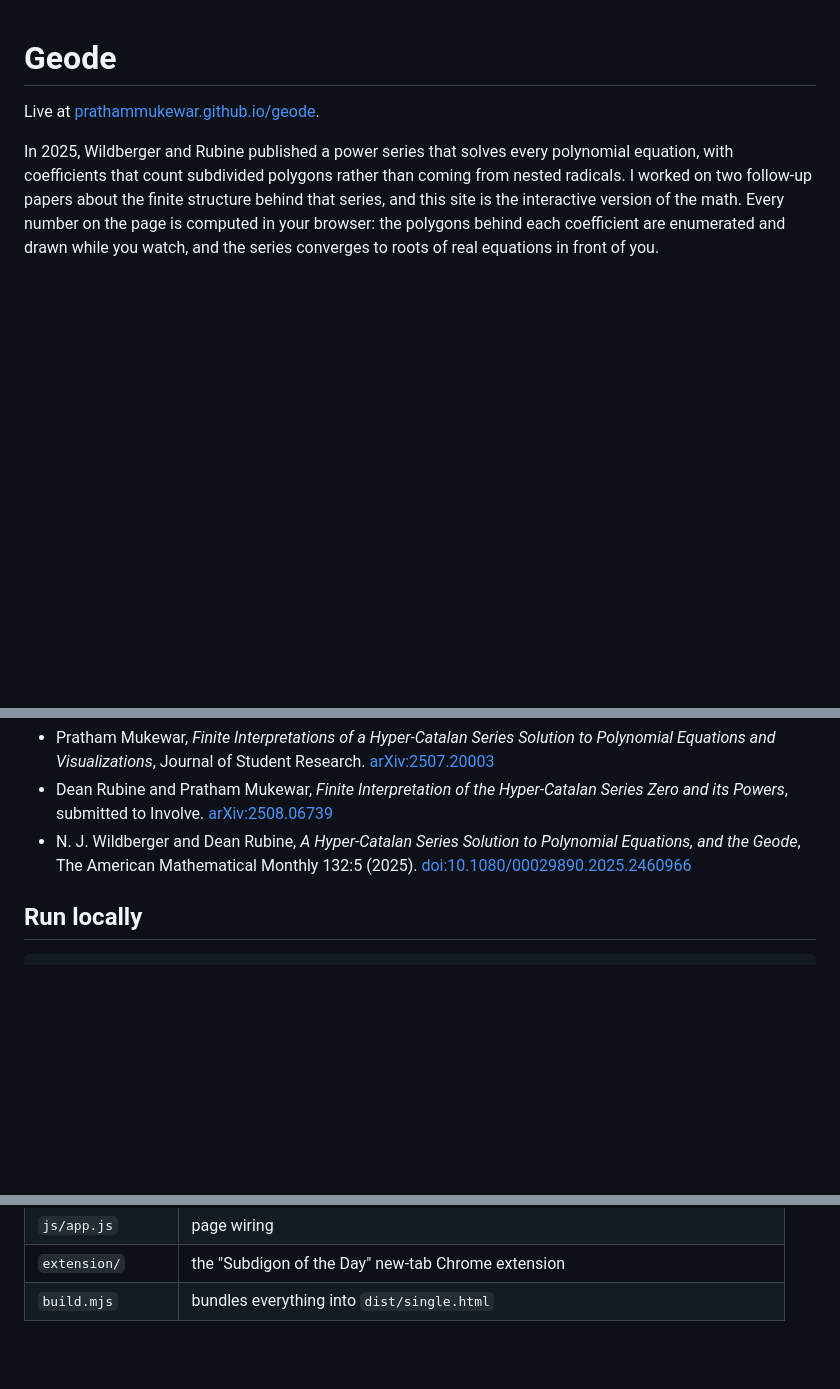
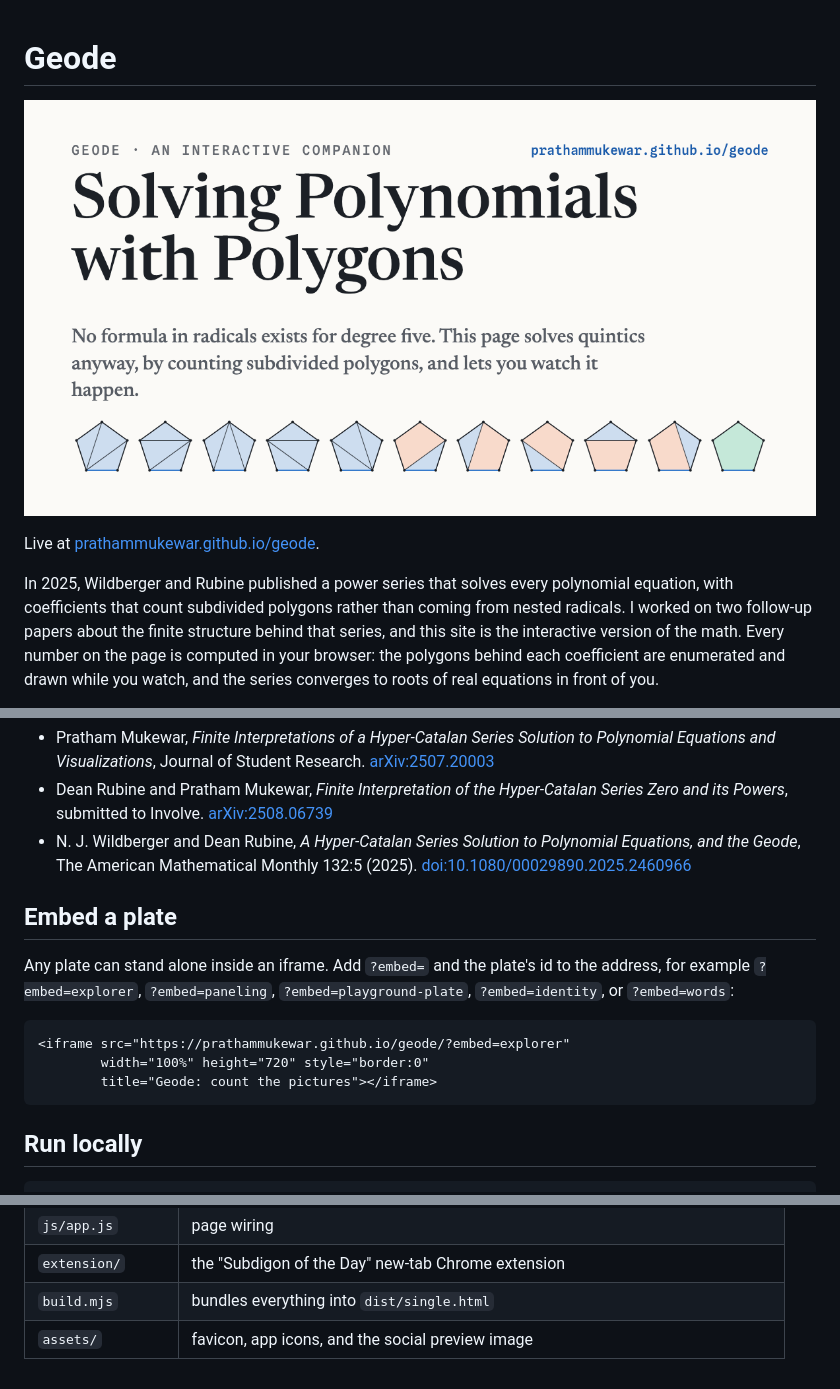
Before and after one commit to MathMaster1296/geode, a Markdown page: README.md, 3 parts joined by grey strips. Rendered like a GitHub page; pictures changed too: assets/og.png (added); blank space fills up the shorter version.

Commit message:
Social preview image, favicon and app icons, share button, byline, embed mode for single plates, cite block, manifest, sitemap, and search metadata

````diff
--- a/README.md
+++ b/README.md
@@ -1,4 +1,6 @@
 # Geode
+
+![The title Solving Polynomials with Polygons above the eleven subdivided pentagons](assets/og.png)
 
 Live at [prathammukewar.github.io/geode](https://prathammukewar.github.io/geode/).
 
@@ -56,6 +58,18 @@ step, so GitHub Pages serves the repo as-is.
   Polynomial Equations, and the Geode*, The American Mathematical Monthly
   132:5 (2025). [doi:10.1080/00029890.2025.2460966](https://doi.org/10.1080/00029890.2025.2460966)
 
+## Embed a plate
+
+Any plate can stand alone inside an iframe. Add `?embed=` and the plate's id
+to the address, for example `?embed=explorer`, `?embed=paneling`,
+`?embed=playground-plate`, `?embed=identity`, or `?embed=words`:
+
+```html
+<iframe src="https://prathammukewar.github.io/geode/?embed=explorer"
+        width="100%" height="720" style="border:0"
+        title="Geode: count the pictures"></iframe>
+```
+
 ## Run locally
 
 ```
@@ -92,3 +106,4 @@ zero.
 | `js/app.js` | page wiring |
 | `extension/` | the "Subdigon of the Day" new-tab Chrome extension |
 | `build.mjs` | bundles everything into `dist/single.html` |
+| `assets/` | favicon, app icons, and the social preview image |
````
Also changed, not shown: assets/apple-touch-icon.png (added), assets/icon-192.png (added), assets/icon-512.png (added), 7 other files.
